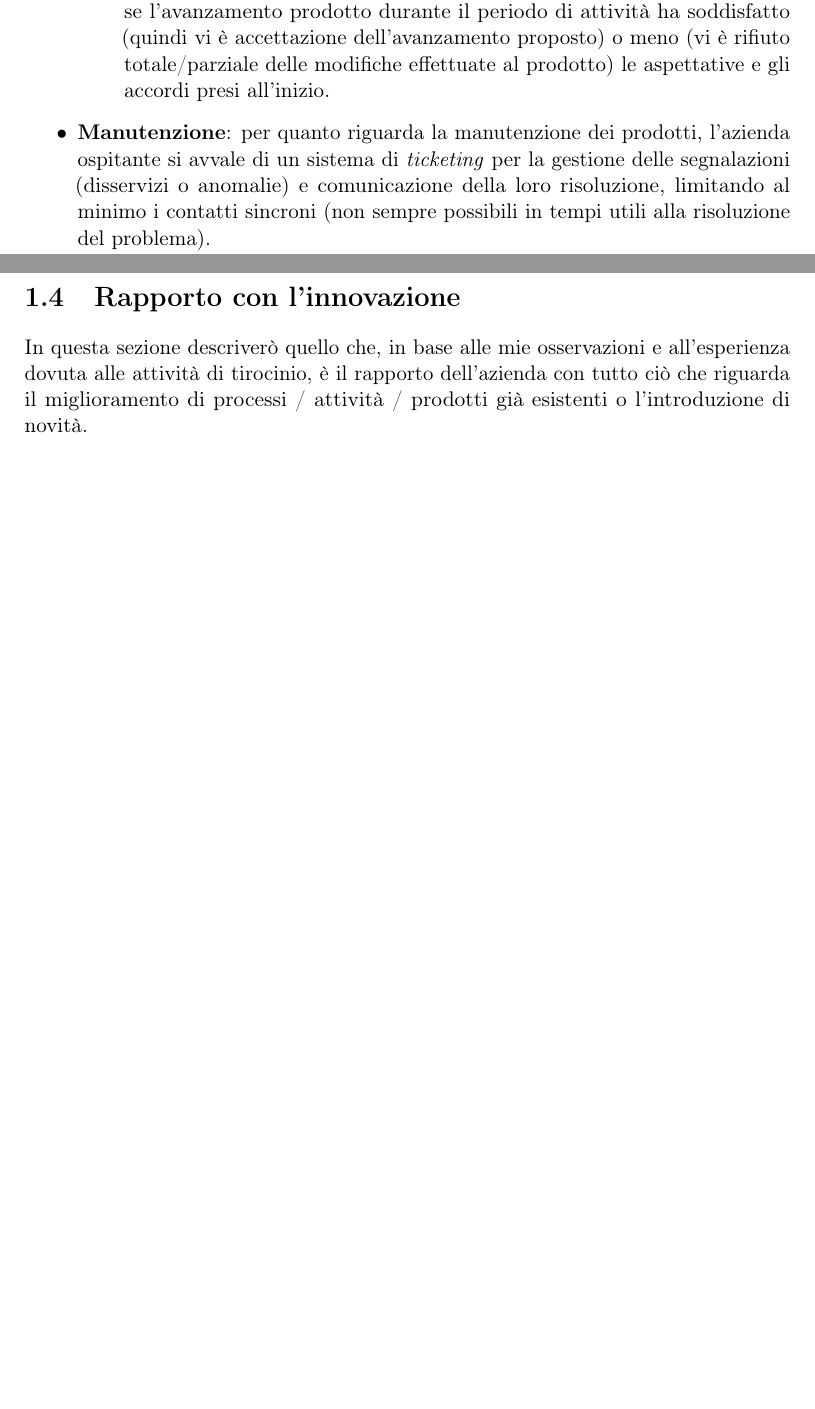
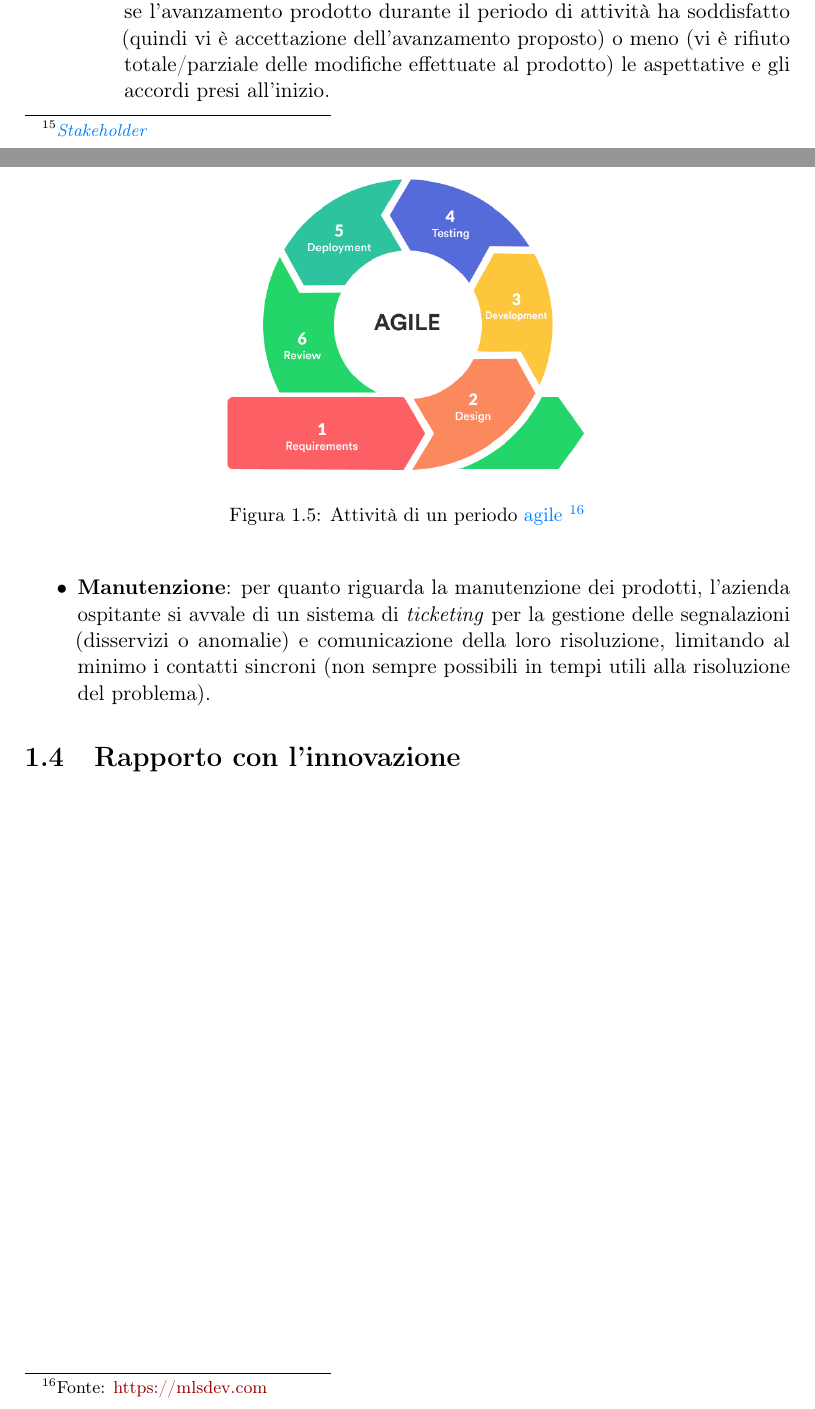
Before and after one commit to MatteoCus/Thesis, a LaTeX thesis (thesis.tex, which reads chapters/contesto-svolgimento.tex): two parts of pages 13 and 14 of 24, joined at a grey line, cut so that both start at the same text, the shorter picture padded with empty space. Compiled offline with pdfLaTeX.

Commit message:
Ended 1.3

```diff
--- a/chapters/contesto-svolgimento.tex
+++ b/chapters/contesto-svolgimento.tex
@@ -96,6 +96,12 @@ e consentire una risposta rapida alle variazioni delle esigenze del cliente anch
             \item \textbf{Validazione}: l'attività di validazione si concretizza con un incontro assieme ad alcuni rappresentanti dell'azienda cliente: essi stabiliscono se l'avanzamento prodotto durante il periodo di attività ha soddisfatto
                 (quindi vi è accettazione dell'avanzamento proposto) o meno (vi è rifiuto totale/parziale delle modifiche effettuate al prodotto) le aspettative e gli accordi presi all'inizio.
         \end{itemize}
+        \begin{figure}[H]
+            \centering
+            \includegraphics[width=0.9\textwidth]{images/agile.png}
+            \caption[Caption for LOF]{Attività di un periodo \hyperref[app:agile]{agile} \footnotemark}
+        \end{figure}
+        {\footnotetext{Fonte: \href{https://mlsdev.com/blog/agile-sdlc}{https://mlsdev.com}}}
     \item \textbf{Manutenzione}: per quanto riguarda la manutenzione dei prodotti, l'azienda ospitante si avvale di un sistema di \textit{ticketing} per la gestione delle segnalazioni (disservizi o anomalie) e comunicazione
         della loro risoluzione, limitando al minimo i contatti sincroni (non sempre possibili in tempi utili alla risoluzione del problema).
 \end{itemize}
@@ -103,4 +109,4 @@ e consentire una risposta rapida alle variazioni delle esigenze del cliente anch
 
 \section{Rapporto con l'innovazione}
 
-In questa sezione descriverò quello che, in base alle mie osservazioni e all'esperienza dovuta alle attività di tirocinio, è il rapporto dell'azienda con tutto ciò che riguarda il miglioramento di processi / attività / prodotti già esistenti o l'introduzione di novità.
+% In questa sezione descriverò quello che, in base alle mie osservazioni e all'esperienza dovuta alle attività di tirocinio, è il rapporto dell'azienda con tutto ciò che riguarda il miglioramento di processi / attività / prodotti già esistenti o l'introduzione di novità.
```
Also changed, not shown: images/agile.png (added), images/v-model.jpg (added).
